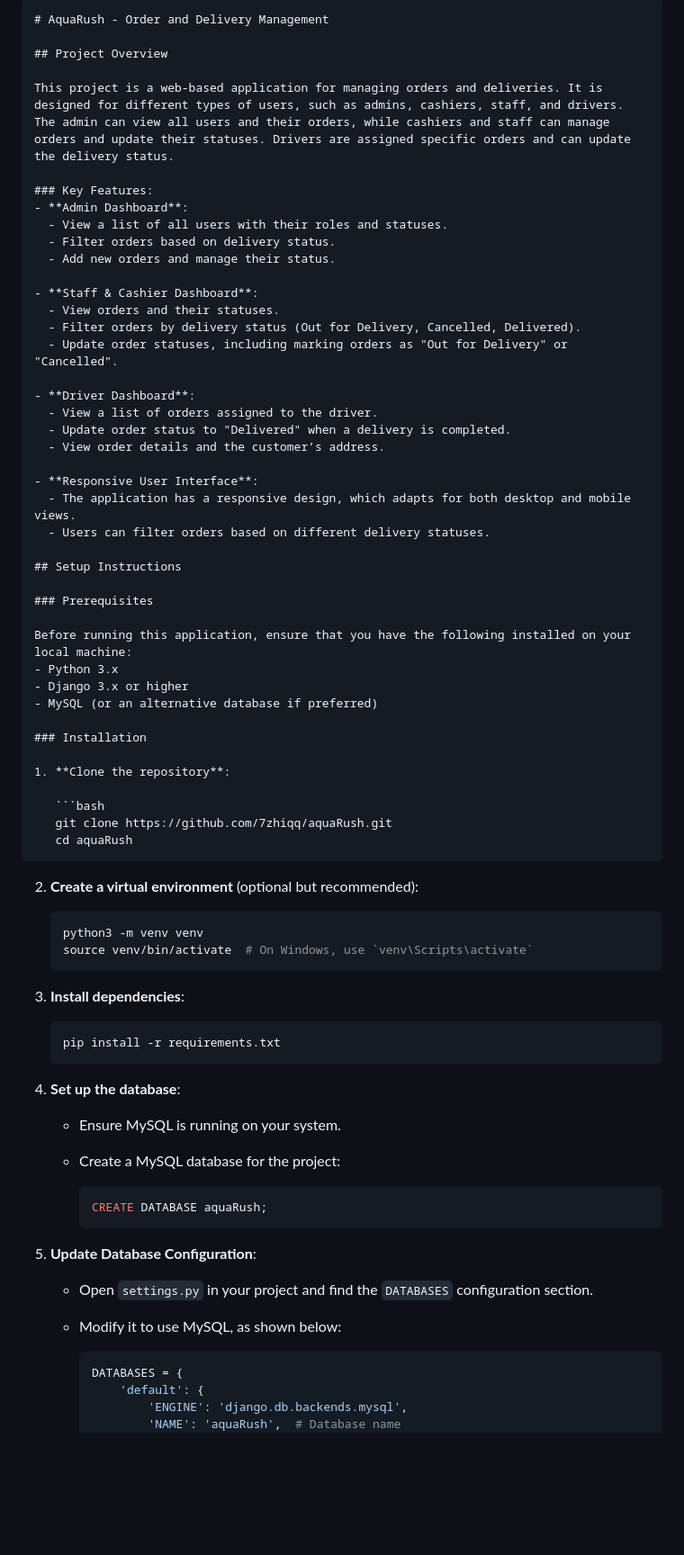
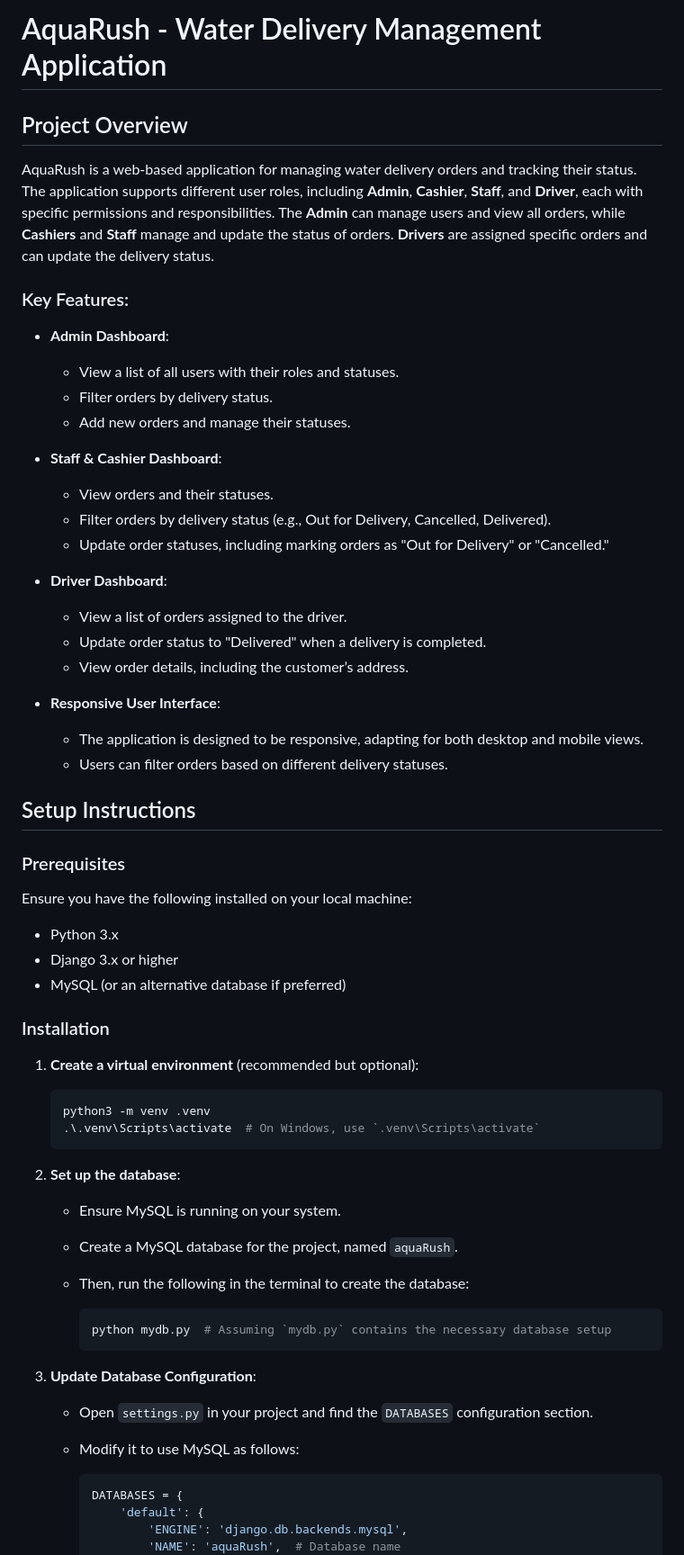
Before and after one commit to 7zhiqq/aquaRush, a Markdown page: README.md, the part around the change printed below. Shown: that part at 90% size. GitHub-like rendering; blank space fills up the shorter version.

````diff
--- a/README.md
+++ b/README.md
@@ -1,73 +1,61 @@
 
-```markdown
-# AquaRush - Order and Delivery Management
+# AquaRush - Water Delivery Management Application
 
 ## Project Overview
 
-This project is a web-based application for managing orders and deliveries. It is designed for different types of users, such as admins, cashiers, staff, and drivers. The admin can view all users and their orders, while cashiers and staff can manage orders and update their statuses. Drivers are assigned specific orders and can update the delivery status.
+AquaRush is a web-based application for managing water delivery orders and tracking their status. The application supports different user roles, including **Admin**, **Cashier**, **Staff**, and **Driver**, each with specific permissions and responsibilities. The **Admin** can manage users and view all orders, while **Cashiers** and **Staff** manage and update the status of orders. **Drivers** are assigned specific orders and can update the delivery status.
 
 ### Key Features:
 - **Admin Dashboard**:
   - View a list of all users with their roles and statuses.
-  - Filter orders based on delivery status.
-  - Add new orders and manage their status.
+  - Filter orders by delivery status.
+  - Add new orders and manage their statuses.
 
 - **Staff & Cashier Dashboard**:
   - View orders and their statuses.
-  - Filter orders by delivery status (Out for Delivery, Cancelled, Delivered).
-  - Update order statuses, including marking orders as "Out for Delivery" or "Cancelled".
+  - Filter orders by delivery status (e.g., Out for Delivery, Cancelled, Delivered).
+  - Update order statuses, including marking orders as "Out for Delivery" or "Cancelled."
 
 - **Driver Dashboard**:
   - View a list of orders assigned to the driver.
   - Update order status to "Delivered" when a delivery is completed.
-  - View order details and the customer’s address.
+  - View order details, including the customer’s address.
 
 - **Responsive User Interface**:
-  - The application has a responsive design, which adapts for both desktop and mobile views.
+  - The application is designed to be responsive, adapting for both desktop and mobile views.
   - Users can filter orders based on different delivery statuses.
 
 ## Setup Instructions
 
 ### Prerequisites
 
-Before running this application, ensure that you have the following installed on your local machine:
+Ensure you have the following installed on your local machine:
+
 - Python 3.x
 - Django 3.x or higher
 - MySQL (or an alternative database if preferred)
 
 ### Installation
 
-1. **Clone the repository**:
+1. **Create a virtual environment** (recommended but optional):
 
    ```bash
-   git clone https://github.com/7zhiqq/aquaRush.git
-   cd aquaRush
+   python3 -m venv .venv
+   .\.venv\Scripts\activate  # On Windows, use `.venv\Scripts\activate`
    ```
 
-2. **Create a virtual environment** (optional but recommended):
+2. **Set up the database**:
+   - Ensure MySQL is running on your system.
+   - Create a MySQL database for the project, named `aquaRush`.
+   - Then, run the following in the terminal to create the database:
 
-   ```bash
-   python3 -m venv venv
-   source venv/bin/activate  # On Windows, use `venv\Scripts\activate`
-   ```
-
-3. **Install dependencies**:
-
-   ```bash
-   pip install -r requirements.txt
-   ```
-
-4. **Set up the database**:
-   - Ensure MySQL is running on your system.
-   - Create a MySQL database for the project:
-
-     ```sql
-     CREATE DATABASE aquaRush;
+     ```bash
+     python mydb.py  # Assuming `mydb.py` contains the necessary database setup
      ```
 
-5. **Update Database Configuration**:
+3. **Update Database Configuration**:
    - Open `settings.py` in your project and find the `DATABASES` configuration section.
-   - Modify it to use MySQL, as shown below:
+   - Modify it to use MySQL as follows:
 
      ```python
      DATABASES = {
````
Also changed, not shown: other parts of README.md (+33 -28 lines).
